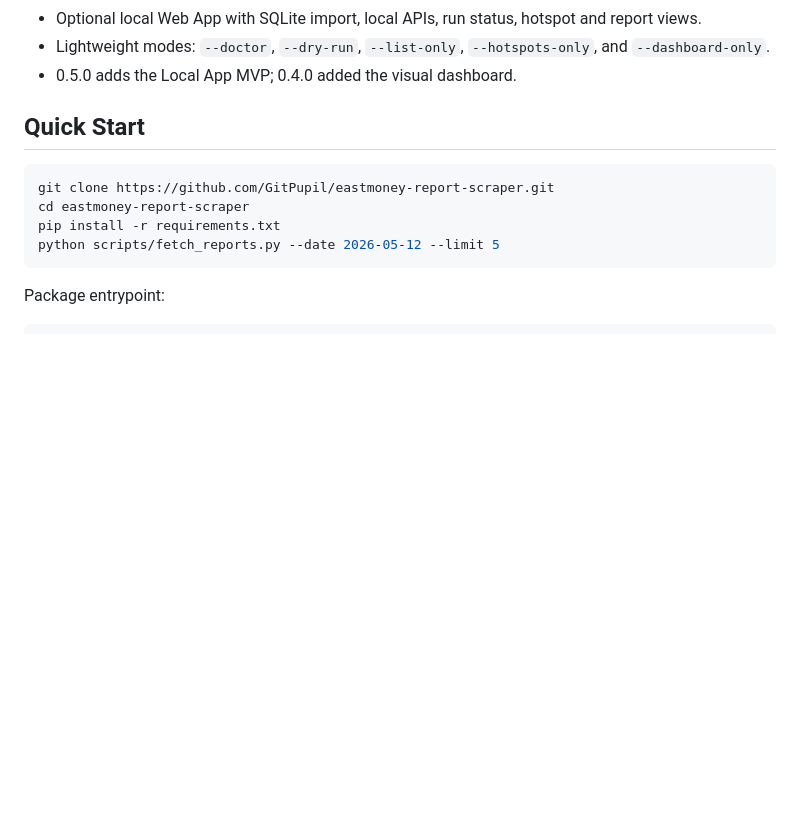
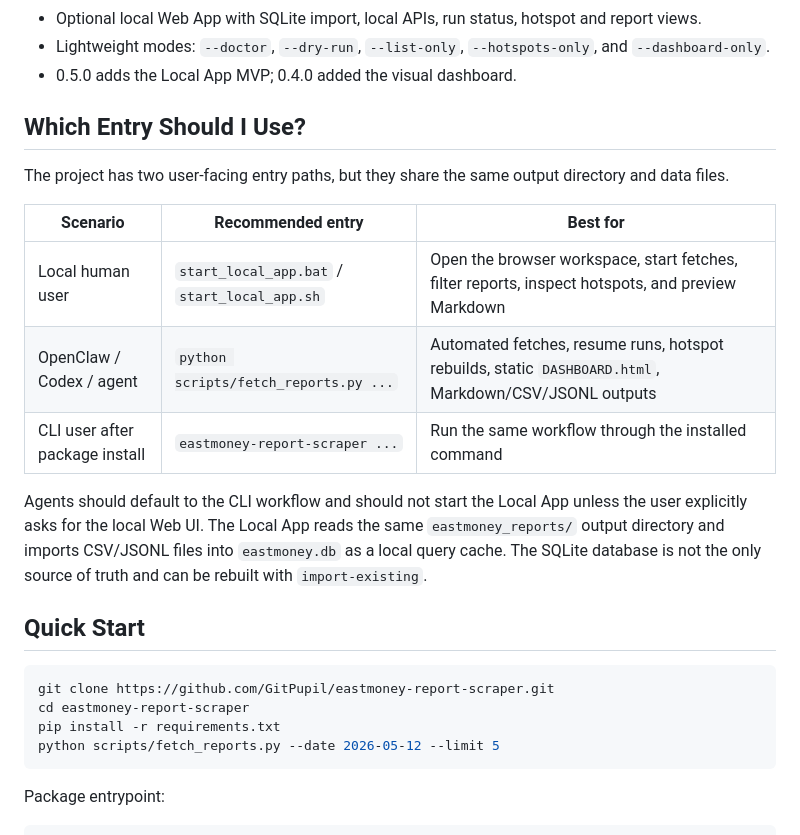
Before and after one commit to GitPupil/eastmoney-report-scraper, a Markdown page: README.en.md, the part around the change. Rendered like a GitHub page; blank space fills up the shorter version.

```diff
--- a/README.en.md
+++ b/README.en.md
@@ -28,6 +28,18 @@ A research-oriented Eastmoney report scraper. It collects stock and industry res
 - Optional local Web App with SQLite import, local APIs, run status, hotspot and report views.
 - Lightweight modes: `--doctor`, `--dry-run`, `--list-only`, `--hotspots-only`, and `--dashboard-only`.
 - 0.5.0 adds the Local App MVP; 0.4.0 added the visual dashboard.
+
+## Which Entry Should I Use?
+
+The project has two user-facing entry paths, but they share the same output directory and data files.
+
+| Scenario | Recommended entry | Best for |
+|---|---|---|
+| Local human user | `start_local_app.bat` / `start_local_app.sh` | Open the browser workspace, start fetches, filter reports, inspect hotspots, and preview Markdown |
+| OpenClaw / Codex / agent | `python scripts/fetch_reports.py ...` | Automated fetches, resume runs, hotspot rebuilds, static `DASHBOARD.html`, Markdown/CSV/JSONL outputs |
+| CLI user after package install | `eastmoney-report-scraper ...` | Run the same workflow through the installed command |
+
+Agents should default to the CLI workflow and should not start the Local App unless the user explicitly asks for the local Web UI. The Local App reads the same `eastmoney_reports/` output directory and imports CSV/JSONL files into `eastmoney.db` as a local query cache. The SQLite database is not the only source of truth and can be rebuilt with `import-existing`.
 
 ## Quick Start
 
```
Also changed, not shown: README.md (+13 -0 lines), SKILL.md (+18 -0 lines).
